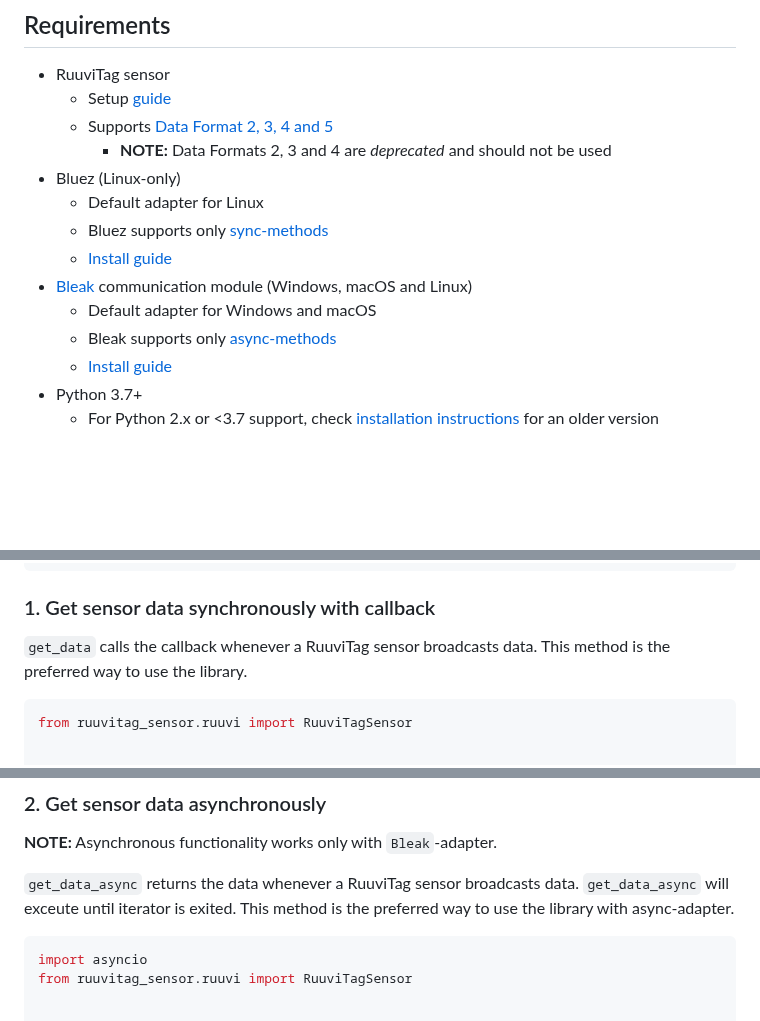
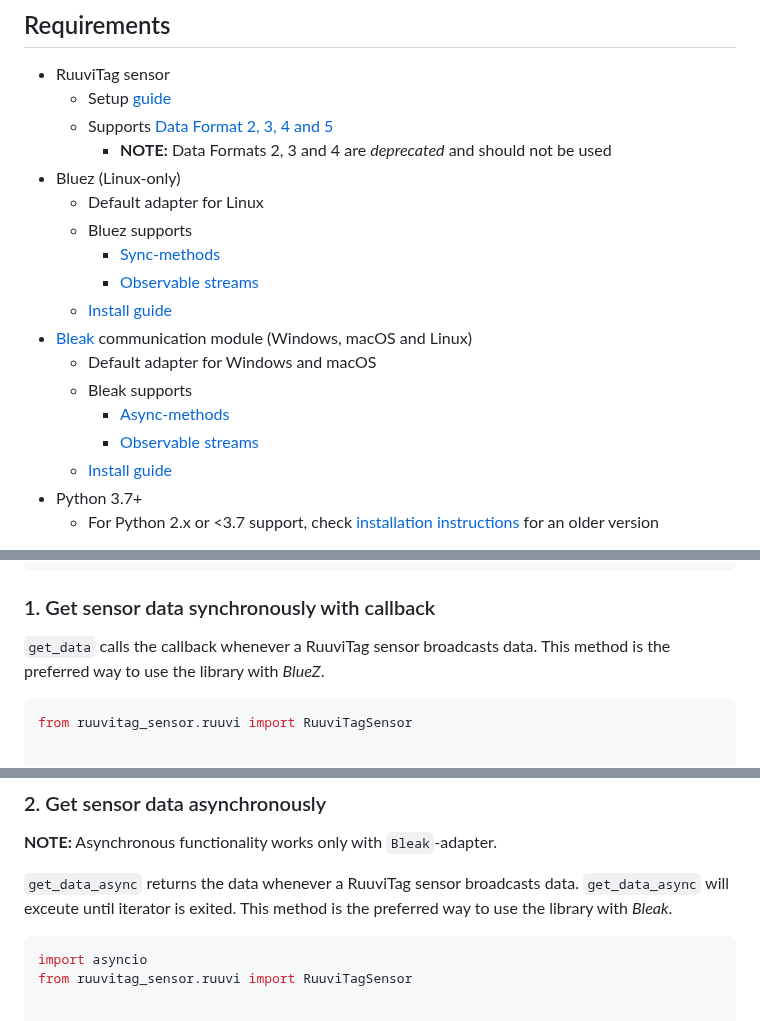
Before and after one commit to ttu/ruuvitag-sensor, a Markdown page: README.md, 3 parts joined by grey strips. GitHub-like rendering; blank space fills up the shorter version.

````diff
--- a/README.md
+++ b/README.md
@@ -19,11 +19,15 @@ RuuviTag Sensor Python Package
       * __NOTE:__ Data Formats 2, 3 and 4 are _deprecated_ and should not be used
 * Bluez (Linux-only)
     * Default adapter for Linux
-    * Bluez supports only [sync-methods](#usage)
+    * Bluez supports
+      * [Sync-methods](#usage)
+      * [Observable streams](#usage)
     * [Install guide](#BlueZ)
 * [Bleak](https://github.com/hbldh/bleak) communication module (Windows, macOS and Linux)
     * Default adapter for Windows and macOS
-    * Bleak supports only [async-methods](#usage)
+    * Bleak supports
+      * [Async-methods](#usage)
+      * [Observable streams](#usage)
     * [Install guide](#Bleak)
 * Python 3.7+
     * For Python 2.x or <3.7 support, check [installation instructions](#python-2x-and-36-and-below) for an older version
@@ -65,7 +69,7 @@ RuuviTag sensors can be identified using MAC addresses. Methods return a tuple w
 
 ### 1. Get sensor data synchronously with callback
 
-`get_data` calls the callback whenever a RuuviTag sensor broadcasts data. This method is the preferred way to use the library.
+`get_data` calls the callback whenever a RuuviTag sensor broadcasts data. This method is the preferred way to use the library with _BlueZ_.
 
 ```python
 from ruuvitag_sensor.ruuvi import RuuviTagSensor
@@ -112,7 +116,7 @@ RuuviTagSensor.get_data(handle_data, macs, run_flag)
 
 __NOTE:__ Asynchronous functionality works only with `Bleak`-adapter.
 
-`get_data_async` returns the data whenever a RuuviTag sensor broadcasts data. `get_data_async` will exceute until iterator is exited. This method is the preferred way to use the library with async-adapter.
+`get_data_async` returns the data whenever a RuuviTag sensor broadcasts data. `get_data_async` will exceute until iterator is exited. This method is the preferred way to use the library with _Bleak_.
 
 ```py
 import asyncio
````
Also changed, not shown: other parts of README.md (+1 -0 lines).
